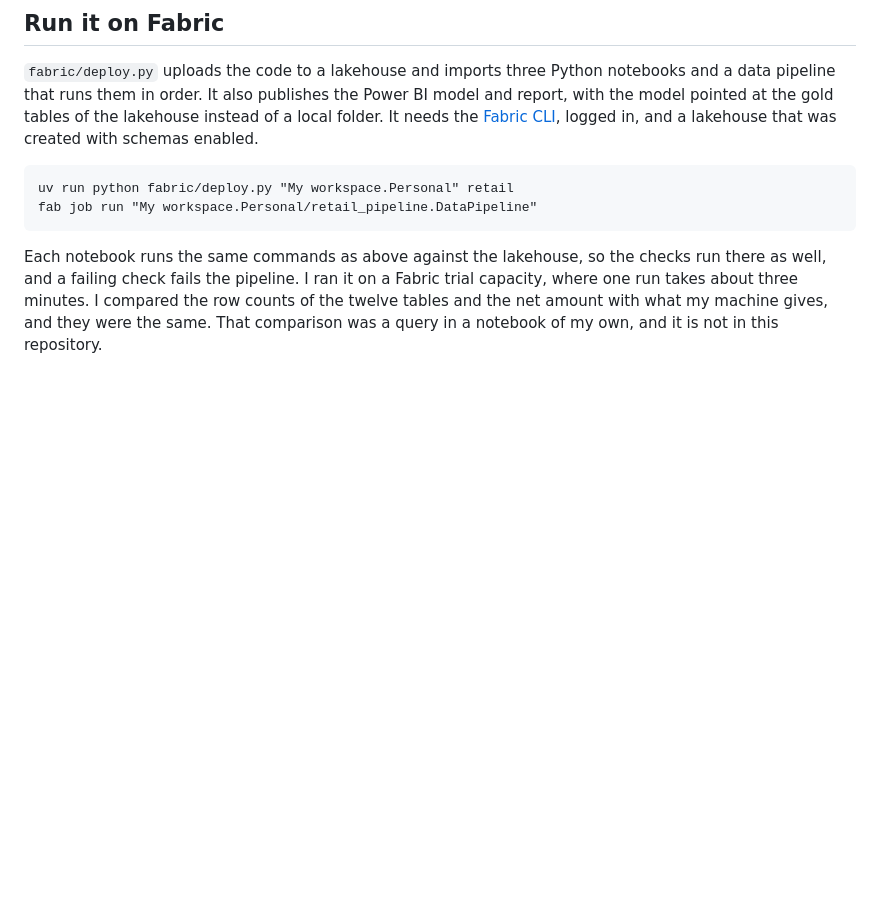
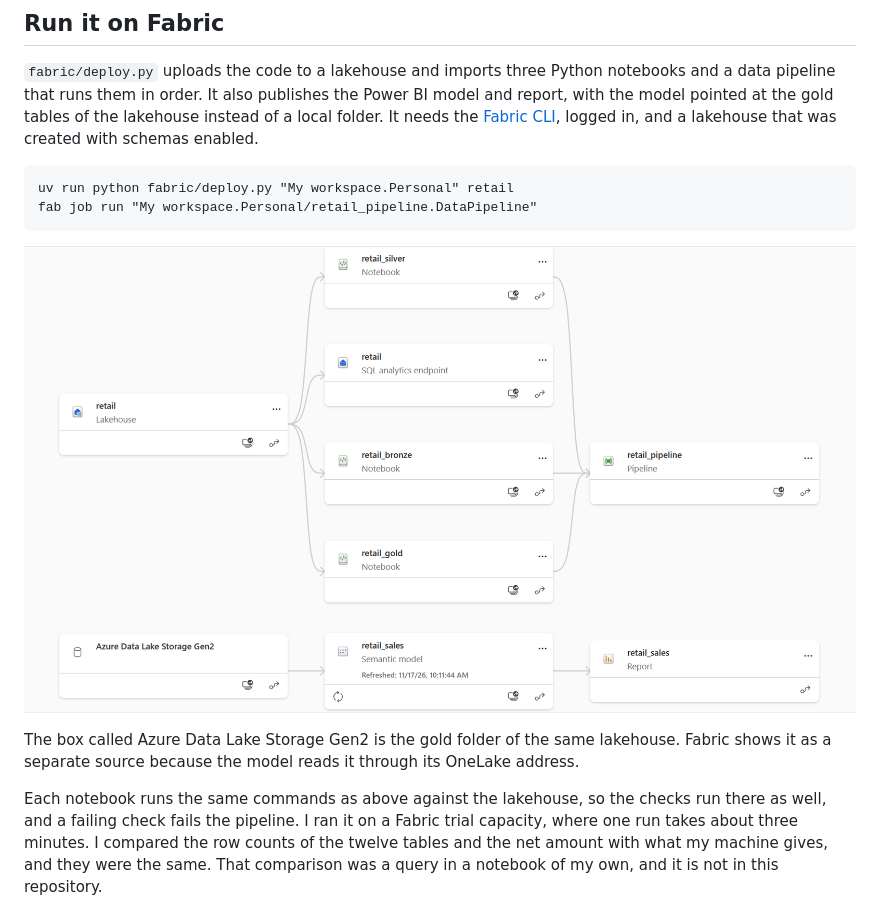
Before and after one commit to walidelkersh/retail-sales-pipeline, a Markdown page: README.md, the part around the change. Drawn GitHub-style; pictures changed too: docs/fabric-lineage.png (added); blank space fills up the shorter version.

Commit message:
add the fabric lineage view to the readme

````diff
--- a/README.md
+++ b/README.md
@@ -70,6 +70,10 @@ uv run python fabric/deploy.py "My workspace.Personal" retail
 fab job run "My workspace.Personal/retail_pipeline.DataPipeline"
 ```
 
+![The Fabric workspace in lineage view: the lakehouse feeds the three notebooks, the notebooks feed the pipeline, and a storage connection feeds the semantic model and the report](docs/fabric-lineage.png)
+
+The box called Azure Data Lake Storage Gen2 is the gold folder of the same lakehouse. Fabric shows it as a separate source because the model reads it through its OneLake address.
+
 Each notebook runs the same commands as above against the lakehouse, so the checks run there as well, and a failing check fails the pipeline. I ran it on a Fabric trial capacity, where one run takes about three minutes. I compared the row counts of the twelve tables and the net amount with what my machine gives, and they were the same. That comparison was a query in a notebook of my own, and it is not in this repository.
 
 The published model needs one sign-in on its data source credentials in the Power BI service before its first refresh. After that I refreshed it and asked it for the same totals with a DAX query, and it gave the same kept lines, invoices and net amount as the table above.
````
